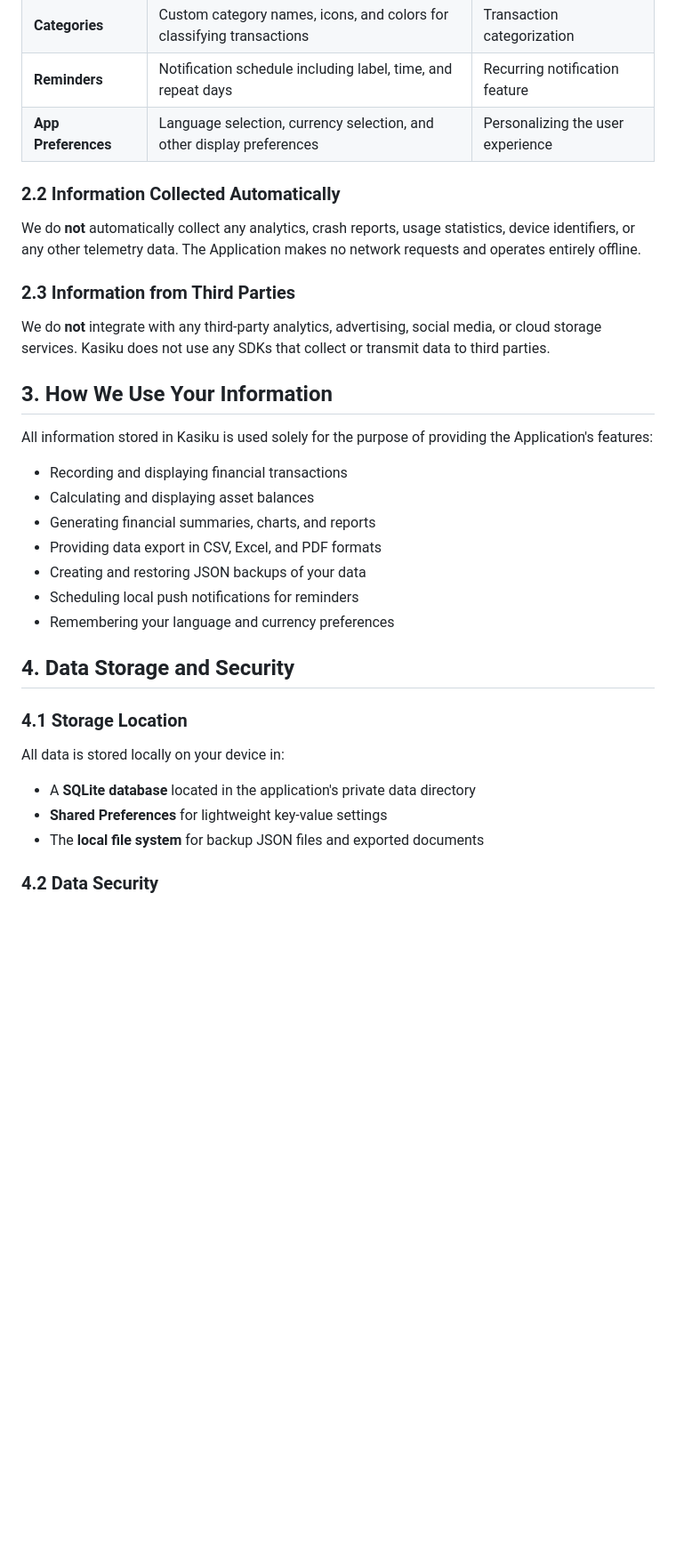
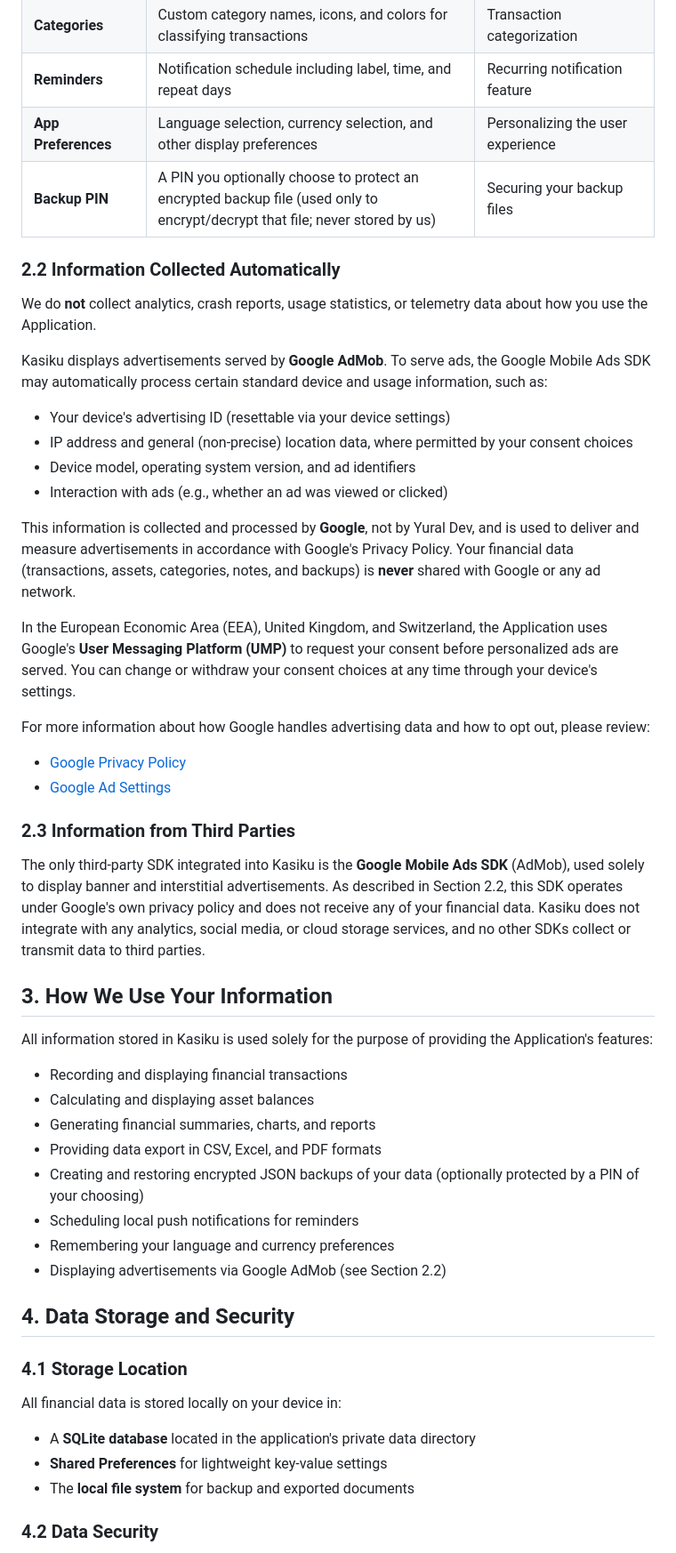
Before and after one commit to yuraldeveloper/kasiku, a Markdown page: PRIVACY_POLICY.md, the part around one of its changes. Shown at 89% size. Drawn GitHub-style; blank space fills up the shorter version.

```diff
--- a/PRIVACY_POLICY.md
+++ b/PRIVACY_POLICY.md
@@ -24,14 +24,30 @@ The Application stores the following information locally on your device:
 | **Categories**             | Custom category names, icons, and colors for classifying transactions                                                                     | Transaction categorization                          |
 | **Reminders**              | Notification schedule including label, time, and repeat days                                                                              | Recurring notification feature                      |
 | **App Preferences**        | Language selection, currency selection, and other display preferences                                                                     | Personalizing the user experience                   |
+| **Backup PIN**             | A PIN you optionally choose to protect an encrypted backup file (used only to encrypt/decrypt that file; never stored by us)               | Securing your backup files                         |
 
 ### 2.2 Information Collected Automatically
 
-We do **not** automatically collect any analytics, crash reports, usage statistics, device identifiers, or any other telemetry data. The Application makes no network requests and operates entirely offline.
+We do **not** collect analytics, crash reports, usage statistics, or telemetry data about how you use the Application.
+
+Kasiku displays advertisements served by **Google AdMob**. To serve ads, the Google Mobile Ads SDK may automatically process certain standard device and usage information, such as:
+
+- Your device's advertising ID (resettable via your device settings)
+- IP address and general (non-precise) location data, where permitted by your consent choices
+- Device model, operating system version, and ad identifiers
+- Interaction with ads (e.g., whether an ad was viewed or clicked)
+
+This information is collected and processed by **Google**, not by Yural Dev, and is used to deliver and measure advertisements in accordance with Google's Privacy Policy. Your financial data (transactions, assets, categories, notes, and backups) is **never** shared with Google or any ad network.
+
+In the European Economic Area (EEA), United Kingdom, and Switzerland, the Application uses Google's **User Messaging Platform (UMP)** to request your consent before personalized ads are served. You can change or withdraw your consent choices at any time through your device's settings.
+
+For more information about how Google handles advertising data and how to opt out, please review:
+- [Google Privacy Policy](https://policies.google.com/privacy)
+- [Google Ad Settings](https://adssettings.google.com)
 
 ### 2.3 Information from Third Parties
 
-We do **not** integrate with any third-party analytics, advertising, social media, or cloud storage services. Kasiku does not use any SDKs that collect or transmit data to third parties.
+The only third-party SDK integrated into Kasiku is the **Google Mobile Ads SDK** (AdMob), used solely to display banner and interstitial advertisements. As described in Section 2.2, this SDK operates under Google's own privacy policy and does not receive any of your financial data. Kasiku does not integrate with any analytics, social media, or cloud storage services, and no other SDKs collect or transmit data to third parties.
 
 ## 3. How We Use Your Information
 
@@ -41,19 +57,20 @@ All information stored in Kasiku is used solely for the purpose of providing the
 - Calculating and displaying asset balances
 - Generating financial summaries, charts, and reports
 - Providing data export in CSV, Excel, and PDF formats
-- Creating and restoring JSON backups of your data
+- Creating and restoring encrypted JSON backups of your data (optionally protected by a PIN of your choosing)
 - Scheduling local push notifications for reminders
 - Remembering your language and currency preferences
+- Displaying advertisements via Google AdMob (see Section 2.2)
 
 ## 4. Data Storage and Security
 
 ### 4.1 Storage Location
 
-All data is stored locally on your device in:
+All financial data is stored locally on your device in:
 
 - A **SQLite database** located in the application's private data directory
 - **Shared Preferences** for lightweight key-value settings
-- The **local file system** for backup JSON files and exported documents
+- The **local file system** for backup and exported documents
 
 ### 4.2 Data Security
 
```
Also changed, not shown: other parts of PRIVACY_POLICY.md (+29 -12 lines).
